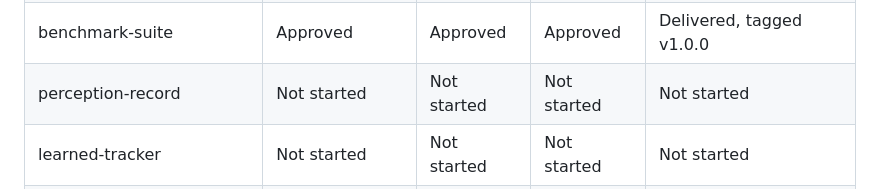
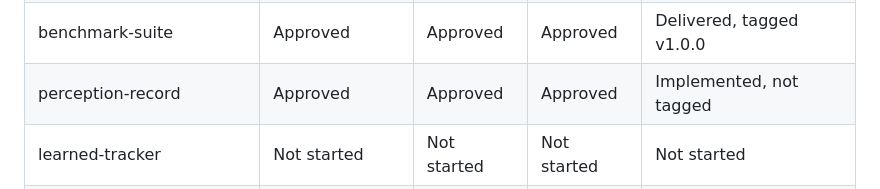
Before and after one commit to alexandrelheinen/clave, a Markdown page: .kiro/steering/roadmap.md, the part around one of its changes. Rendered like a GitHub page.

```diff
--- a/.kiro/steering/roadmap.md
+++ b/.kiro/steering/roadmap.md
@@ -435,7 +435,7 @@ lands, not when its spec is written.
 | sitl-runtime | Approved | Approved | Approved | Delivered, tagged v0.9.0 |
 | decision-publisher | Approved | Approved | Approved | Delivered, tagged v0.10.0 |
 | benchmark-suite | Approved | Approved | Approved | Delivered, tagged v1.0.0 |
-| perception-record | Not started | Not started | Not started | Not started |
+| perception-record | Approved | Approved | Approved | Implemented, not tagged |
 | learned-tracker | Not started | Not started | Not started | Not started |
 | every other spec | Not started | Not started | Not started | Not started |
 
```
Also changed, not shown: other parts of .kiro/steering/roadmap.md (+1 -1 lines), 1 other file.
